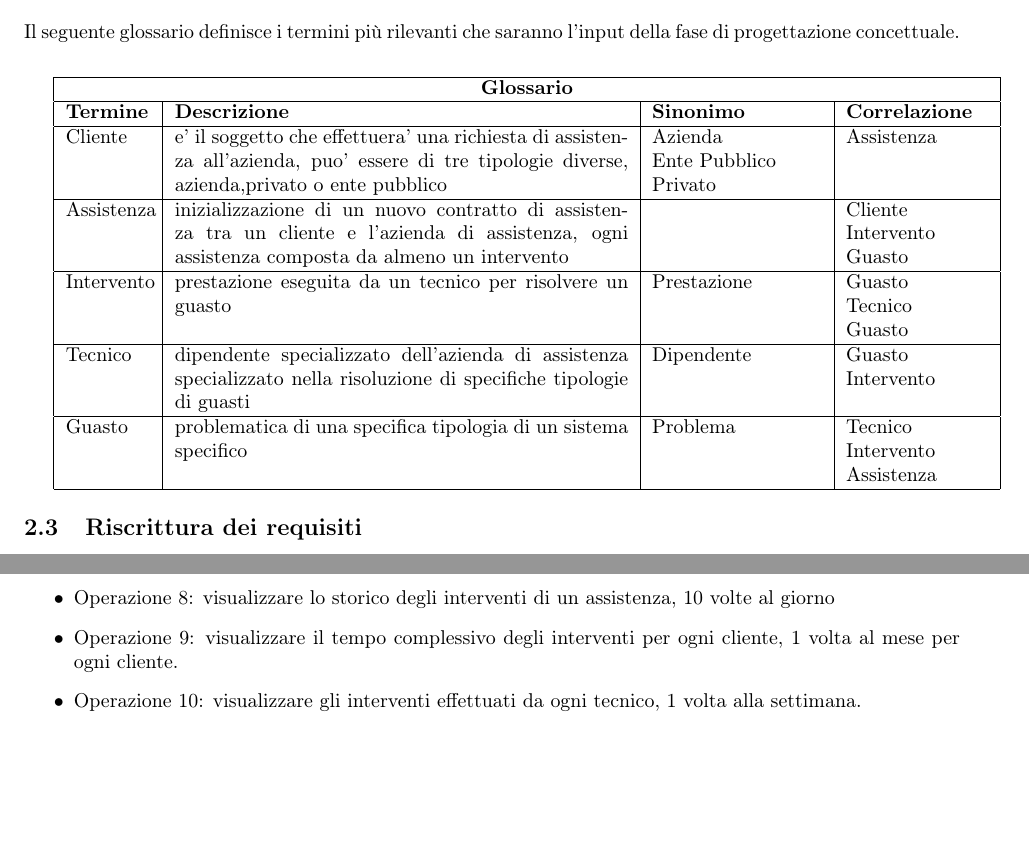
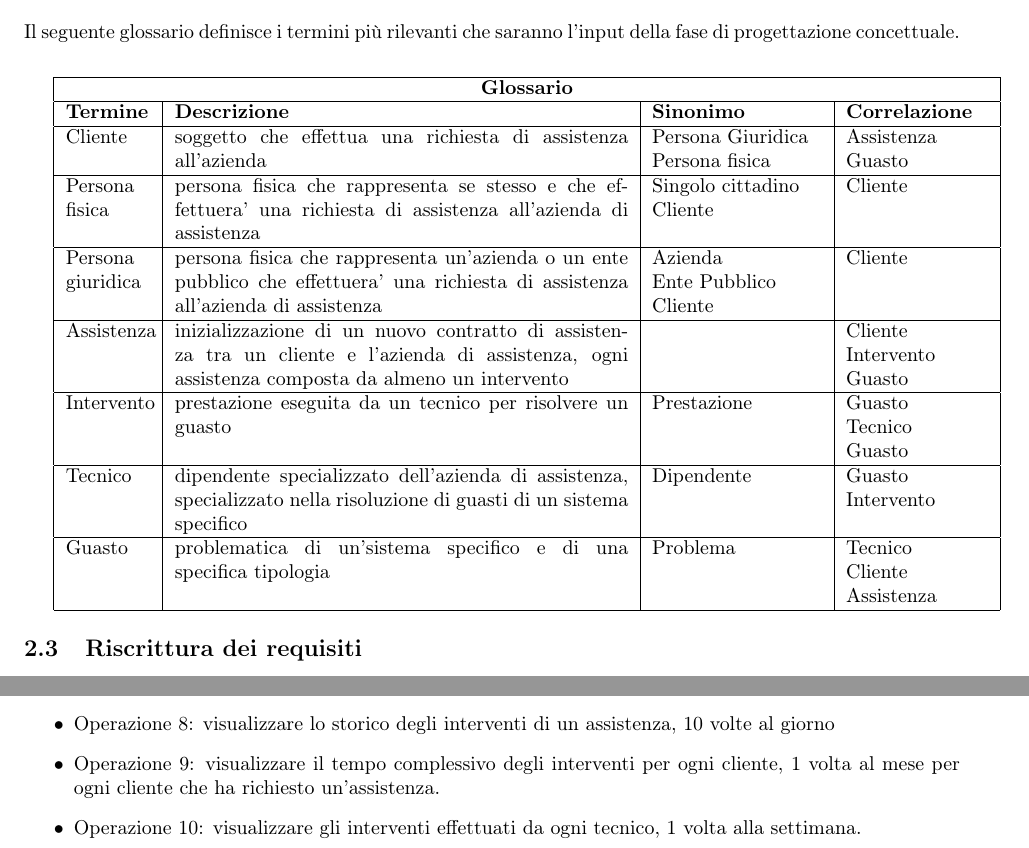
Before and after one commit to GiovanniRaseraF/ProgettoBasiDiDatiLaboratorio, a LaTeX document (Relazione/Relazione basi di dati.tex): two parts of pages 4 and 5 of 11, joined at a grey line, cut so that both start at the same text, the shorter picture padded with empty space. Compiled offline with pdfLaTeX.

Commit message:
Update relazione
Update relazione

```diff
--- a/Relazione/Relazione basi di dati.tex
+++ b/Relazione/Relazione basi di dati.tex
@@ -68,15 +68,19 @@ Il seguente glossario definisce i termini più rilevanti che saranno l’input d
 \hline
 \textbf{Termine} & \textbf{Descrizione} & \textbf{Sinonimo} & \textbf{Correlazione} \\
 \hline
-Cliente & e' il soggetto che effettuera' una richiesta di assistenza all'azienda, puo' essere di tre tipologie diverse, azienda,privato o ente pubblico & Azienda\newline Ente Pubblico \newline Privato & Assistenza \\ \hline
+Cliente &  soggetto che effettua una richiesta di assistenza all'azienda & Persona Giuridica \newline Persona fisica & Assistenza \newline Guasto \\ \hline
+
+Persona fisica &  persona fisica che rappresenta se stesso e che effettuera' una richiesta di assistenza all'azienda di assistenza &  Singolo cittadino \newline Cliente &  Cliente \\ \hline
+
+Persona giuridica &  persona fisica che rappresenta un'azienda o un ente pubblico che effettuera' una richiesta di assistenza all'azienda di assistenza & Azienda \newline Ente Pubblico \newline Cliente &  Cliente \\ \hline
 
 Assistenza & inizializzazione di un nuovo contratto di assistenza tra un cliente e l'azienda di assistenza, ogni assistenza composta da almeno un intervento   &  & Cliente \newline Intervento \newline Guasto \\ \hline
 
 Intervento & prestazione eseguita da un tecnico per risolvere un guasto & Prestazione & Guasto \newline Tecnico \newline Guasto \\ \hline
 
-Tecnico    & dipendente specializzato dell'azienda di assistenza specializzato nella risoluzione di specifiche tipologie di guasti & Dipendente & Guasto \newline Intervento \\ \hline
+Tecnico  & dipendente specializzato dell'azienda di assistenza, specializzato nella risoluzione di guasti di un sistema specifico & Dipendente & Guasto \newline Intervento \\ \hline
 
-Guasto  & problematica di una specifica tipologia di un sistema specifico & Problema &  Tecnico \newline Intervento \newline Assistenza \\ \hline
+Guasto  & problematica di un'sistema specifico e di una specifica tipologia  & Problema &  Tecnico  \newline Cliente \newline Assistenza \\ \hline
 
 \end{tabular}
 
@@ -108,7 +112,7 @@ Le operazioni principali che verranno sviluppate sono:
     \item Operazione 6: visualizzare il numero di guasti per tipologia, 1 a settimana
     \item Operazione 7: visualizzare quale tecnico ha eseguito il maggior numero di interventi e la durata complessiva, 1 volta al mese
     \item Operazione 8: visualizzare lo storico degli interventi di un assistenza, 10 volte al giorno
-    \item Operazione 9: visualizzare il tempo complessivo degli interventi per ogni cliente, 1 volta al mese per ogni cliente.
+    \item Operazione 9: visualizzare il tempo complessivo degli interventi per ogni cliente, 1 volta al mese per ogni cliente che ha richiesto un'assistenza.
     \item Operazione 10: visualizzare gli interventi effettuati da ogni tecnico, 1 volta alla settimana.
 \end{itemize}
 
```
Also changed, not shown: Relazione/Relazione basi di dati.pdf, Relazione/Relazione basi di dati.tex (2 more changed lines), 1 other file.
